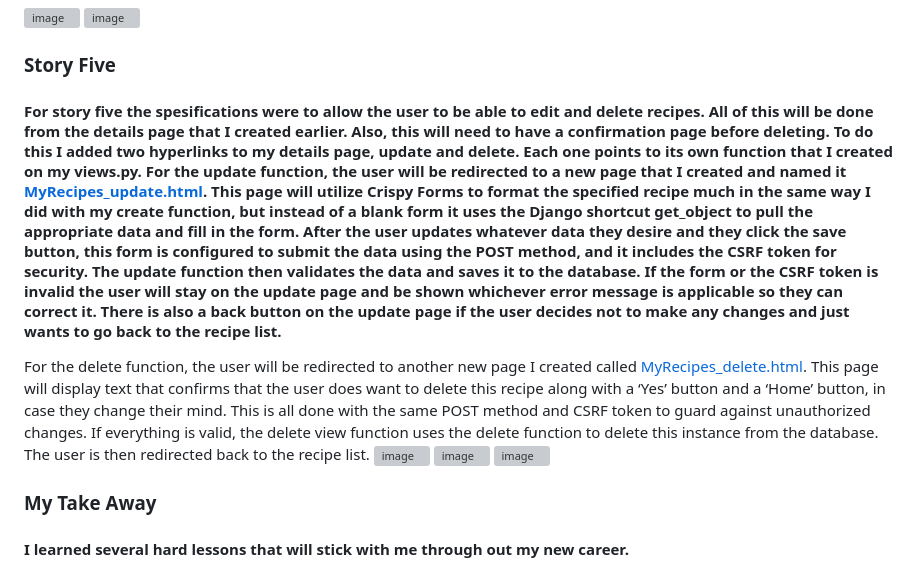
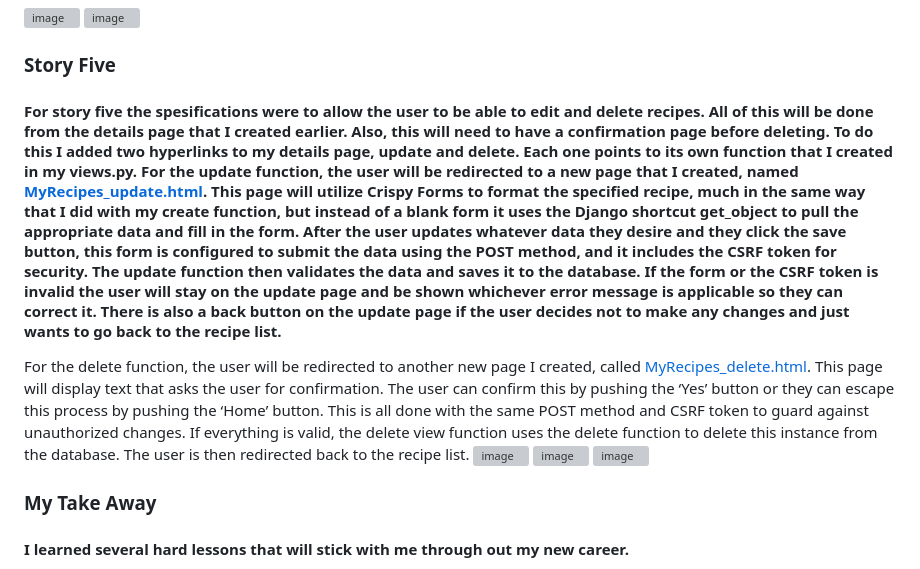
Before and after one commit to joey11602/Python-Live-Project, a Markdown page: README.md, the part around the change. Rendered like a GitHub page; grey boxes are pictures that could not be loaded.

```diff
--- a/README.md
+++ b/README.md
@@ -17,8 +17,8 @@
 ![image](https://github.com/joey11602/Python-Live-Project/assets/137662879/777534d9-724b-485f-b24e-2a6bd6e19dfa)
 ![image](https://github.com/joey11602/Python-Live-Project/assets/137662879/ca34da10-751d-4284-bac7-f7693972dfd7)
 ### Story Five
-#### For story five the spesifications were to allow the user to be able to edit and delete recipes. All of this will be done from the details page that I created earlier. Also, this will need to have a confirmation page before deleting. To do this I added two hyperlinks to my details page, update and delete. Each one points to its own function that I created on my views.py. For the update function, the user will be redirected to a new page that I created and named it [MyRecipes_update.html](AppBuilder9000/MyRecipes/templates/MyRecipes/MyRecipes_update.html). This page will utilize Crispy Forms to format the specified recipe much in the same way I did with my create function, but instead of a blank form it uses the Django shortcut get_object to pull the appropriate data and fill in the form. After the user updates whatever data they desire and they click the save button, this form is configured to submit the data using the POST method, and it includes the CSRF token for security. The update function then validates the data and saves it to the database. If the form or the CSRF token is invalid the user will stay on the update page and be shown whichever error message is applicable so they can correct it. There is also a back button on the update page if the user decides not to make any changes and just wants to go back to the recipe list.
-For the delete function, the user will be redirected to another new page I created called [MyRecipes_delete.html](AppBuilder9000/MyRecipes/templates/MyRecipes/MyRecipes_delete.html). This page will display text that confirms that the user does want to delete this recipe along with a ‘Yes’ button and a ‘Home’ button, in case they change their mind. This is all done with the same POST method and CSRF token to guard against unauthorized changes. If everything is valid, the delete view function uses the delete function to delete this instance from the database. The user is then redirected back to the recipe list.
+#### For story five the spesifications were to allow the user to be able to edit and delete recipes. All of this will be done from the details page that I created earlier. Also, this will need to have a confirmation page before deleting. To do this I added two hyperlinks to my details page, update and delete. Each one points to its own function that I created in my views.py. For the update function, the user will be redirected to a new page that I created, named [MyRecipes_update.html](AppBuilder9000/MyRecipes/templates/MyRecipes/MyRecipes_update.html). This page will utilize Crispy Forms to format the specified recipe, much in the same way that I did with my create function, but instead of a blank form it uses the Django shortcut get_object to pull the appropriate data and fill in the form. After the user updates whatever data they desire and they click the save button, this form is configured to submit the data using the POST method, and it includes the CSRF token for security. The update function then validates the data and saves it to the database. If the form or the CSRF token is invalid the user will stay on the update page and be shown whichever error message is applicable so they can correct it. There is also a back button on the update page if the user decides not to make any changes and just wants to go back to the recipe list.
+For the delete function, the user will be redirected to another new page I created, called [MyRecipes_delete.html](AppBuilder9000/MyRecipes/templates/MyRecipes/MyRecipes_delete.html). This page will display text that asks the user for confirmation. The user can confirm this by pushing the ‘Yes’ button or they can escape this process by pushing the ‘Home’ button. This is all done with the same POST method and CSRF token to guard against unauthorized changes. If everything is valid, the delete view function uses the delete function to delete this instance from the database. The user is then redirected back to the recipe list.
 ![image](https://github.com/joey11602/Python-Live-Project/assets/137662879/eaf0db1b-4cc5-4991-aab6-959ec82df384)
 ![image](https://github.com/joey11602/Python-Live-Project/assets/137662879/35ba6454-9eb5-40d6-ad61-1fb01f8ff2a1)
 ![image](https://github.com/joey11602/Python-Live-Project/assets/137662879/4563ea72-4e40-4998-bb78-374be2a698f9)
```
